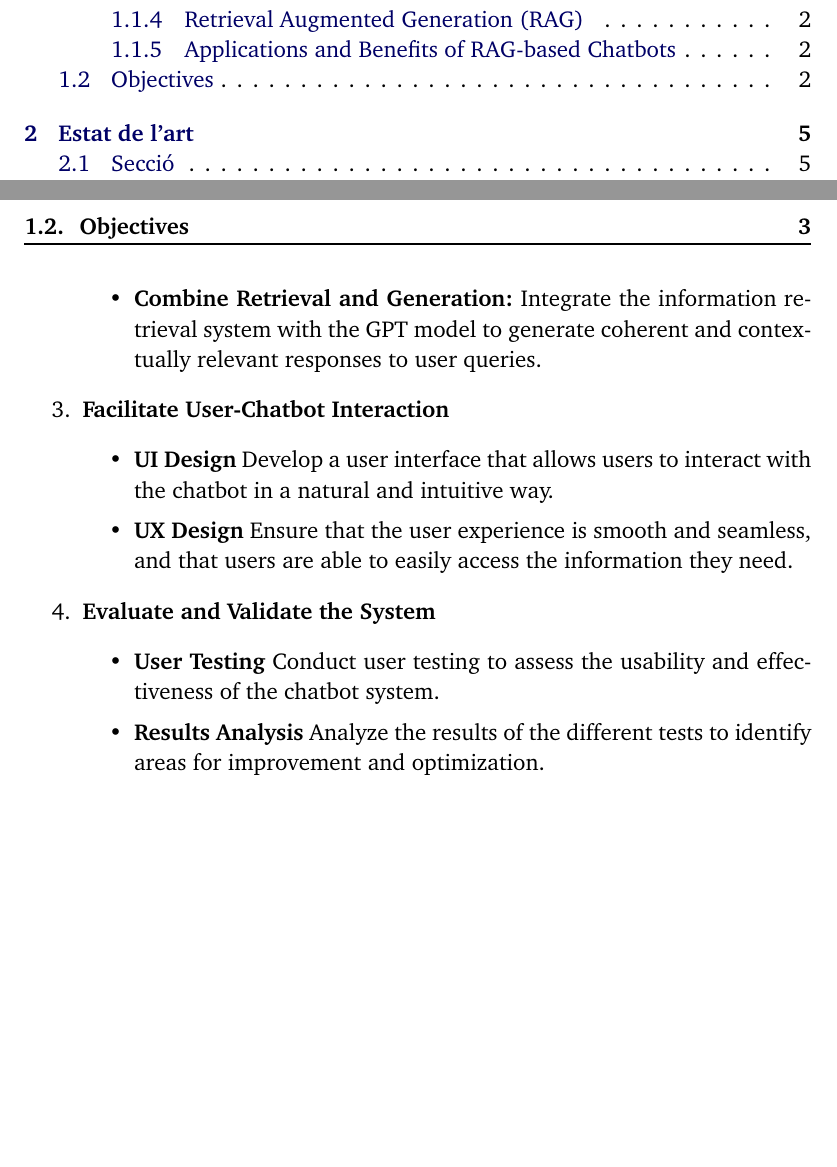
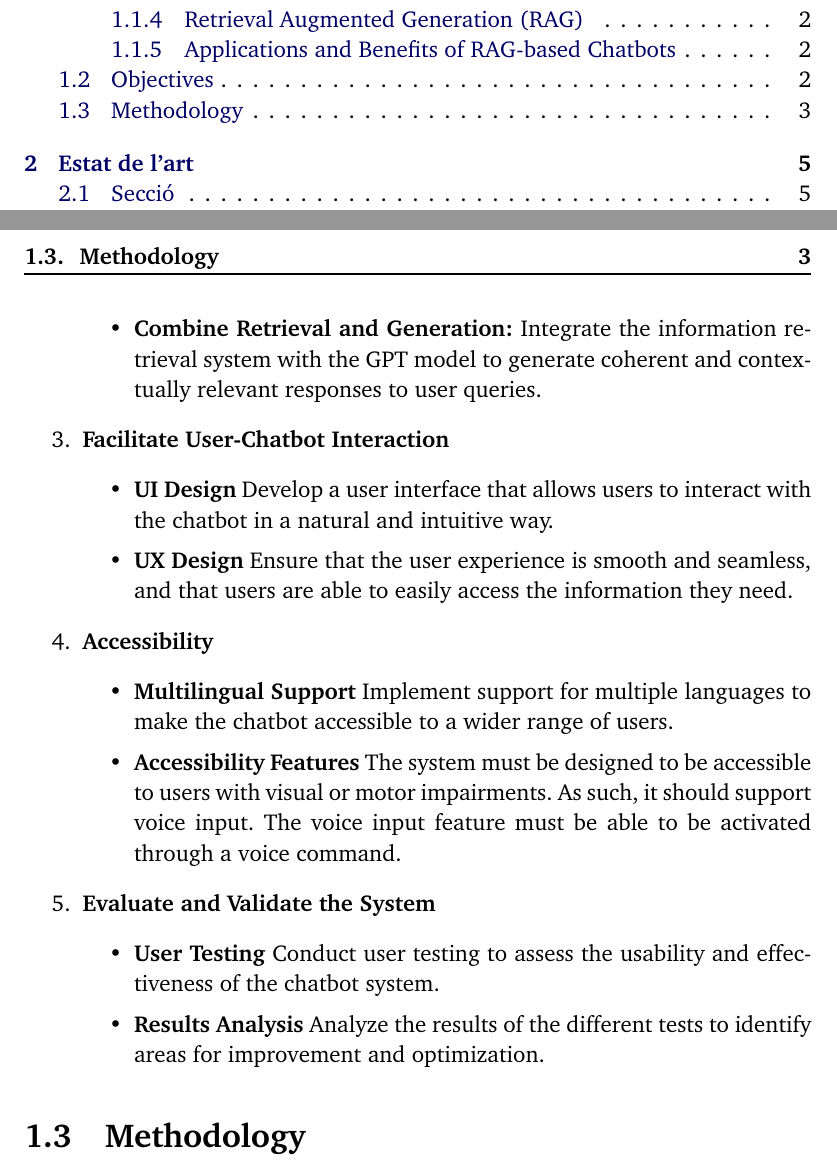
Before and after one commit to SupremeLobster/TFM, a LaTeX thesis (TFM_MartíMasFullana.tex): two parts of pages 9 and 17 of 31, joined at a grey line, cut so that both start at the same text, the shorter picture padded with empty space. Compiled offline with pdfLaTeX.

Commit message:
- Updated "Objectives" section.

```diff
--- a/TFM_MartíMasFullana.tex
+++ b/TFM_MartíMasFullana.tex
@@ -155,12 +155,19 @@ The main goal of this project is to develop an advanced chatbot system that uses
           \item \textbf{UI Design} Develop a user interface that allows users to interact with the chatbot in a natural and intuitive way.
           \item \textbf{UX Design} Ensure that the user experience is smooth and seamless, and that users are able to easily access the information they need.
         \end{itemize}
+  \item \textbf{Accessibility}
+        \begin{itemize}
+          \item \textbf{Multilingual Support} Implement support for multiple languages to make the chatbot accessible to a wider range of users.
+          \item \textbf{Accessibility Features} The system must be designed to be accessible to users with visual or motor impairments. As such, it should support voice input. The voice input feature must be able to be activated through a voice command.
+        \end{itemize}
   \item \textbf{Evaluate and Validate the System}
         \begin{itemize}
           \item \textbf{User Testing} Conduct user testing to assess the usability and effectiveness of the chatbot system.
           \item \textbf{Results Analysis} Analyze the results of the different tests to identify areas for improvement and optimization.
         \end{itemize}
 \end{enumerate}
+
+\section{Methodology}
 
 \chapter{Estat de l'art}
 \label{cap:estat}
```
Also changed, not shown: TFM_MartíMasFullana/TFM_MartíMasFullana.pdf.
